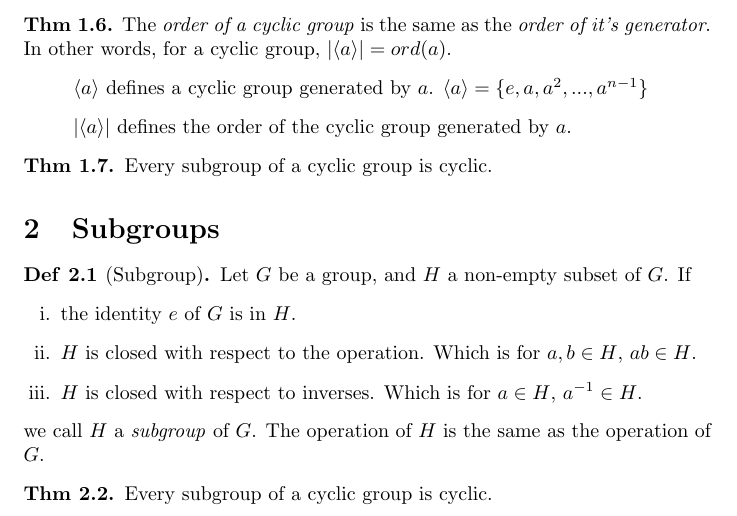
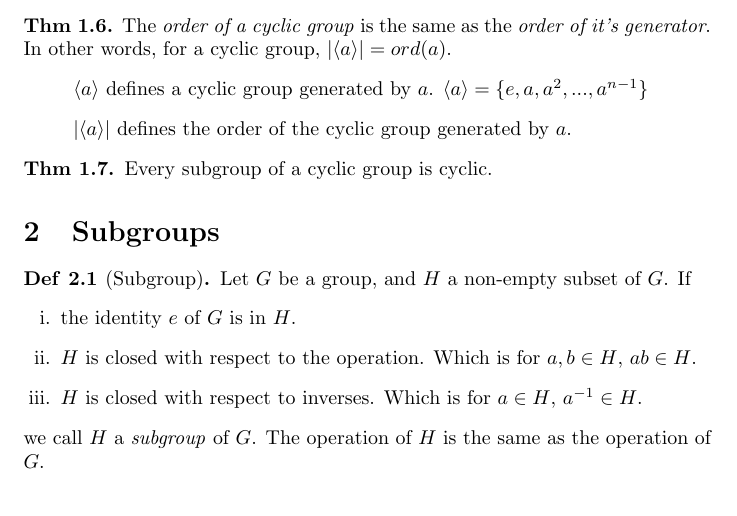
Before and after one commit to arnaucube/math, a LaTeX paper (abstract-algebra-charles-pinter-notes.tex): part of page 2 of 11, cut so that both start at the same text. Compiled offline with pdfLaTeX.

Commit message:
small modifs of abstract-algebra & galois-theory notes

```diff
--- a/abstract-algebra-charles-pinter-notes.tex
+++ b/abstract-algebra-charles-pinter-notes.tex
@@ -103,10 +103,6 @@ Every subgroup of a cyclic group is cyclic.
     \end{enumerate}
     we call $H$ a \emph{subgroup} of $G$. The operation of $H$ is the same as the operation of $G$.
 \end{definition}
-
-\begin{theorem}
-    Every subgroup of a cyclic group is cyclic.
-\end{theorem}
 
 \section{Functions}
 \begin{definition}[Function]
```
Also changed, not shown: galois-theory-notes.tex (+1 -1 lines), abstract-algebra-charles-pinter-notes.pdf, galois-theory-notes.pdf.
